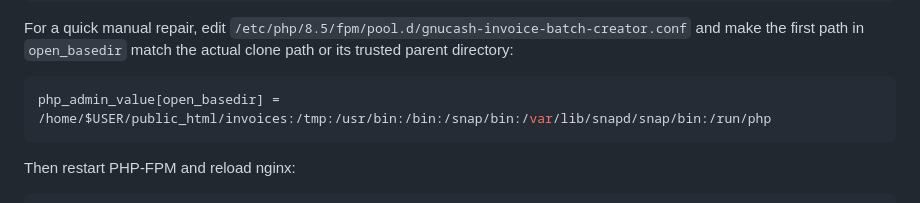
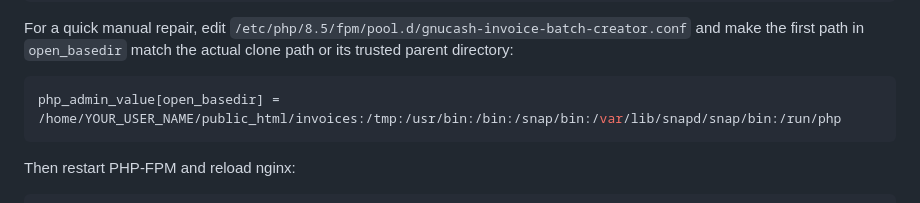
Before and after one commit to thystra/gnucash-invoice-batch-creator, a Markdown page: README.md, the part around the change. Rendered like a GitHub page.

Commit message:
Modify open_basedir path in README
Updated the open_basedir path in the README to use a placeholder for the username.

````diff
--- a/README.md
+++ b/README.md
@@ -466,7 +466,7 @@ sudo systemctl reload nginx
 For a quick manual repair, edit `/etc/php/8.5/fpm/pool.d/gnucash-invoice-batch-creator.conf` and make the first path in `open_basedir` match the actual clone path or its trusted parent directory:
 
 ```ini
-php_admin_value[open_basedir] = /home/$USER/public_html/invoices:/tmp:/usr/bin:/bin:/snap/bin:/var/lib/snapd/snap/bin:/run/php
+php_admin_value[open_basedir] = /home/YOUR_USER_NAME/public_html/invoices:/tmp:/usr/bin:/bin:/snap/bin:/var/lib/snapd/snap/bin:/run/php
 ```
 
 Then restart PHP-FPM and reload nginx:
````
